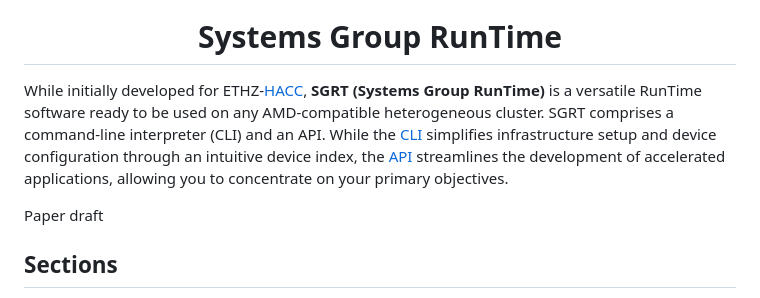
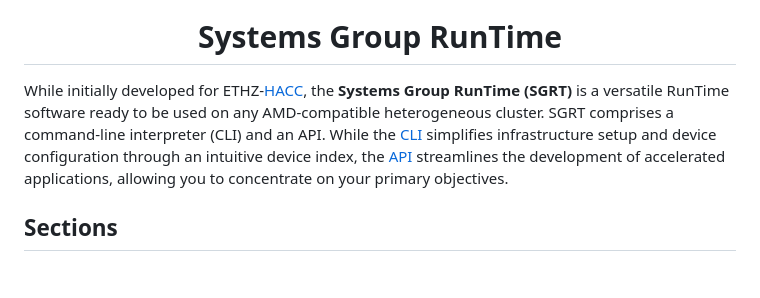
Before and after one commit to fpgasystems/sgrt, a Markdown page: README.md, the part around the change. Drawn GitHub-style; blank space fills up the shorter version.

Commit message:
Update introduction

```diff
--- a/README.md
+++ b/README.md
@@ -12,9 +12,7 @@
   Systems Group RunTime
 </h1>
 
-While initially developed for ETHZ-[HACC](https://github.com/fpgasystems/hacc), **SGRT (Systems Group RunTime)** is a versatile RunTime software ready to be used on any AMD-compatible heterogeneous cluster. SGRT comprises a command-line interpreter (CLI) and an API. While the [CLI](./cli/manual.md#cli) simplifies infrastructure setup and device configuration through an intuitive device index, the [API](./api/manual.md) streamlines the development of accelerated applications, allowing you to concentrate on your primary objectives.
-
-Paper draft
+While initially developed for ETHZ-[HACC](https://github.com/fpgasystems/hacc), the **Systems Group RunTime (SGRT)** is a versatile RunTime software ready to be used on any AMD-compatible heterogeneous cluster. SGRT comprises a command-line interpreter (CLI) and an API. While the [CLI](./cli/manual.md#cli) simplifies infrastructure setup and device configuration through an intuitive device index, the [API](./api/manual.md) streamlines the development of accelerated applications, allowing you to concentrate on your primary objectives.
 
 ## Sections
 * [API](./api/manual.md#api)
```
